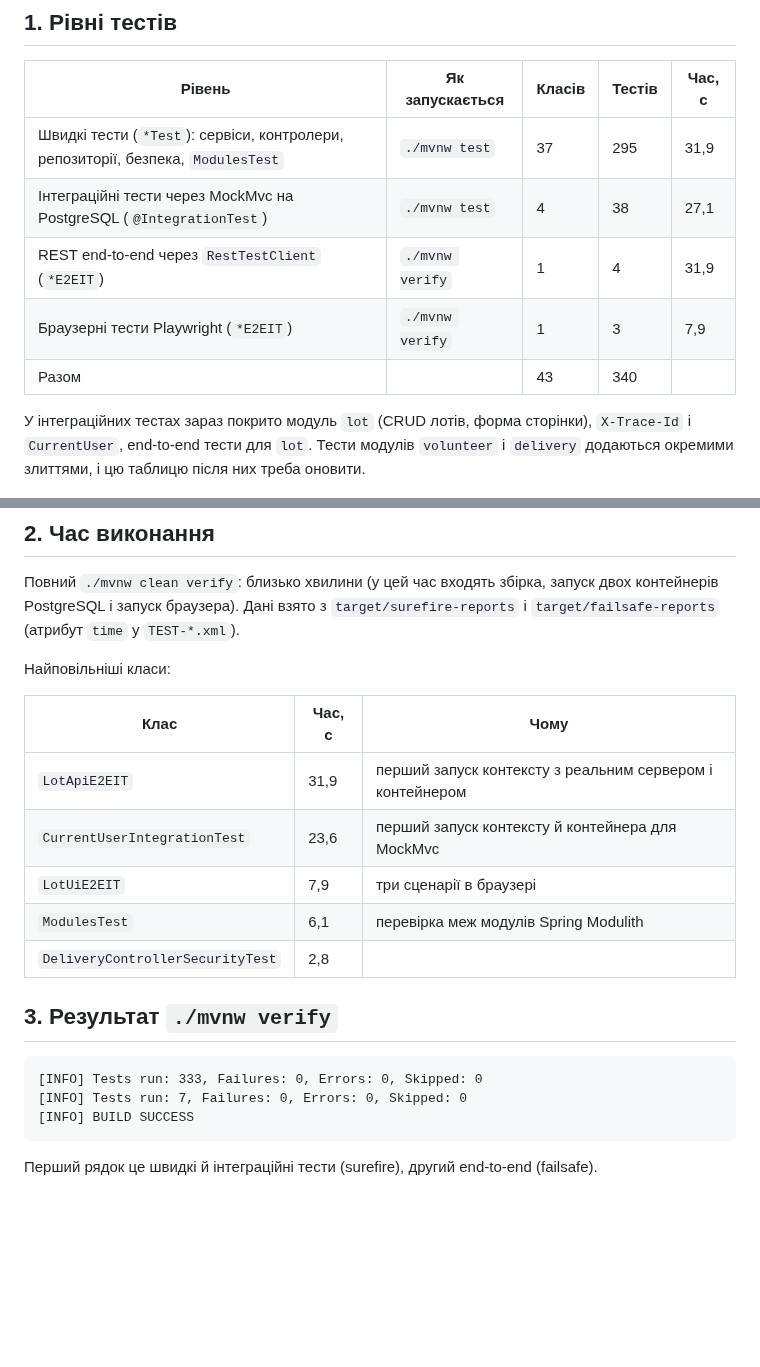
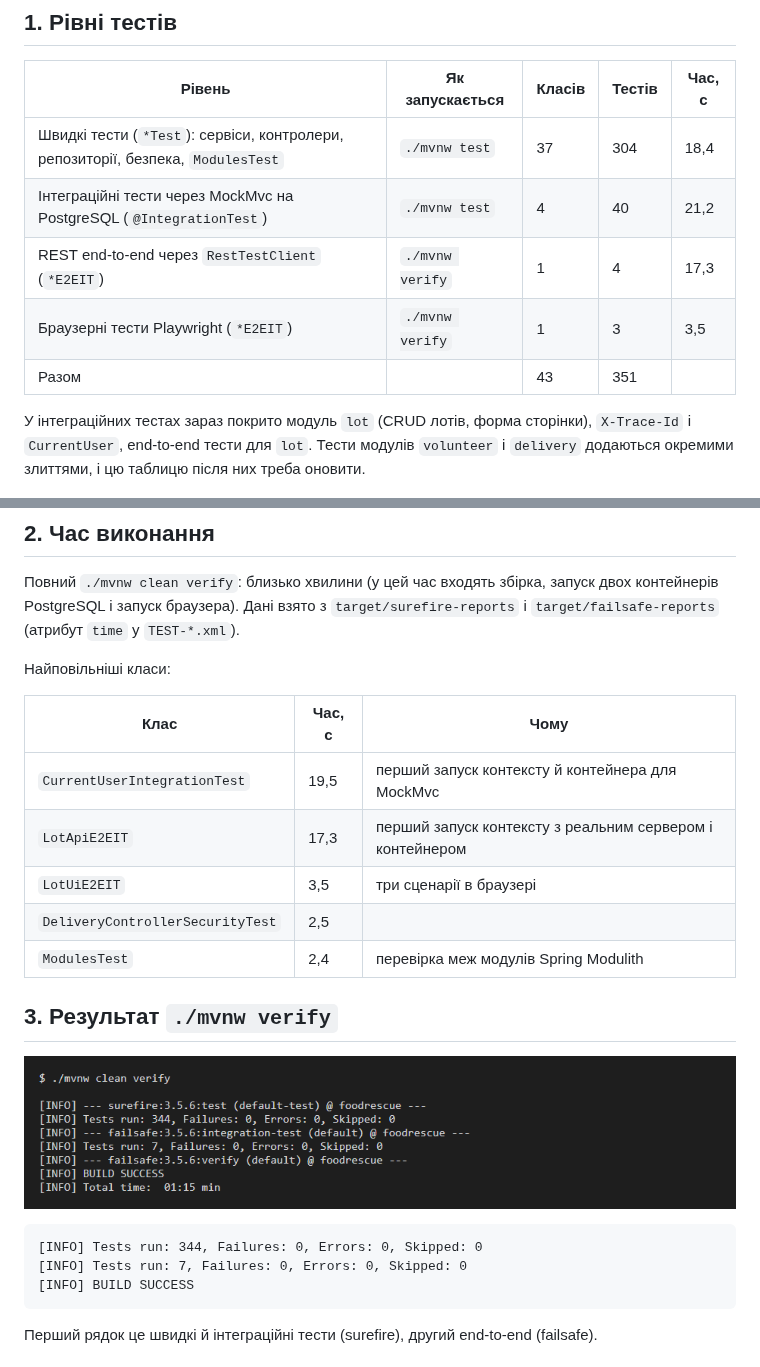
Before and after one commit to astrashenokp/food-rescue-project, a Markdown page: report-tests.md, 2 parts joined by grey strips. GitHub-like rendering; pictures changed too: report-verify.png (added); blank space fills up the shorter version.

````diff
--- a/report-tests.md
+++ b/report-tests.md
@@ -6,11 +6,11 @@
 
 | Рівень | Як запускається | Класів | Тестів | Час, с |
 |---|---|---|---|---|
-| Швидкі тести (`*Test`): сервіси, контролери, репозиторії, безпека, `ModulesTest` | `./mvnw test` | 37 | 295 | 31,9 |
-| Інтеграційні тести через MockMvc на PostgreSQL (`@IntegrationTest`) | `./mvnw test` | 4 | 38 | 27,1 |
-| REST end-to-end через `RestTestClient` (`*E2EIT`) | `./mvnw verify` | 1 | 4 | 31,9 |
-| Браузерні тести Playwright (`*E2EIT`) | `./mvnw verify` | 1 | 3 | 7,9 |
-| Разом | | 43 | 340 | |
+| Швидкі тести (`*Test`): сервіси, контролери, репозиторії, безпека, `ModulesTest` | `./mvnw test` | 37 | 304 | 18,4 |
+| Інтеграційні тести через MockMvc на PostgreSQL (`@IntegrationTest`) | `./mvnw test` | 4 | 40 | 21,2 |
+| REST end-to-end через `RestTestClient` (`*E2EIT`) | `./mvnw verify` | 1 | 4 | 17,3 |
+| Браузерні тести Playwright (`*E2EIT`) | `./mvnw verify` | 1 | 3 | 3,5 |
+| Разом | | 43 | 351 | |
 
 У інтеграційних тестах зараз покрито модуль `lot` (CRUD лотів, форма сторінки), `X-Trace-Id` і `CurrentUser`, end-to-end тести для `lot`. Тести модулів `volunteer` і `delivery` додаються окремими злиттями, і цю таблицю після них треба оновити.
 
@@ -22,16 +22,18 @@
 
 | Клас | Час, с | Чому |
 |---|---|---|
-| `LotApiE2EIT` | 31,9 | перший запуск контексту з реальним сервером і контейнером |
-| `CurrentUserIntegrationTest` | 23,6 | перший запуск контексту й контейнера для MockMvc |
-| `LotUiE2EIT` | 7,9 | три сценарії в браузері |
-| `ModulesTest` | 6,1 | перевірка меж модулів Spring Modulith |
-| `DeliveryControllerSecurityTest` | 2,8 | |
+| `CurrentUserIntegrationTest` | 19,5 | перший запуск контексту й контейнера для MockMvc |
+| `LotApiE2EIT` | 17,3 | перший запуск контексту з реальним сервером і контейнером |
+| `LotUiE2EIT` | 3,5 | три сценарії в браузері |
+| `DeliveryControllerSecurityTest` | 2,5 |  |
+| `ModulesTest` | 2,4 | перевірка меж модулів Spring Modulith |
 
 ## 3. Результат `./mvnw verify`
 
+![Підсумок verify](report-verify.png)
+
 ```
-[INFO] Tests run: 333, Failures: 0, Errors: 0, Skipped: 0
+[INFO] Tests run: 344, Failures: 0, Errors: 0, Skipped: 0
 [INFO] Tests run: 7, Failures: 0, Errors: 0, Skipped: 0
 [INFO] BUILD SUCCESS
 ```
````
Also changed, not shown: README.md (+1 -1 lines), 1 other file.
